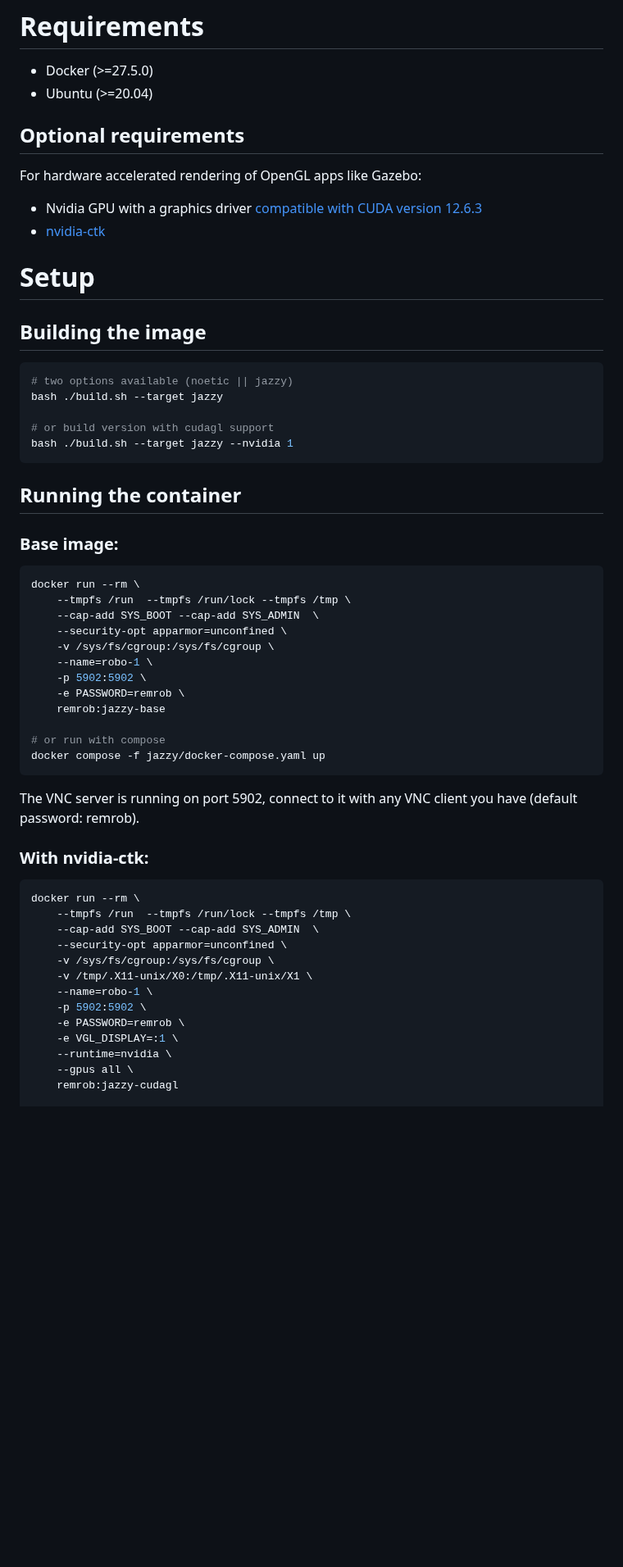
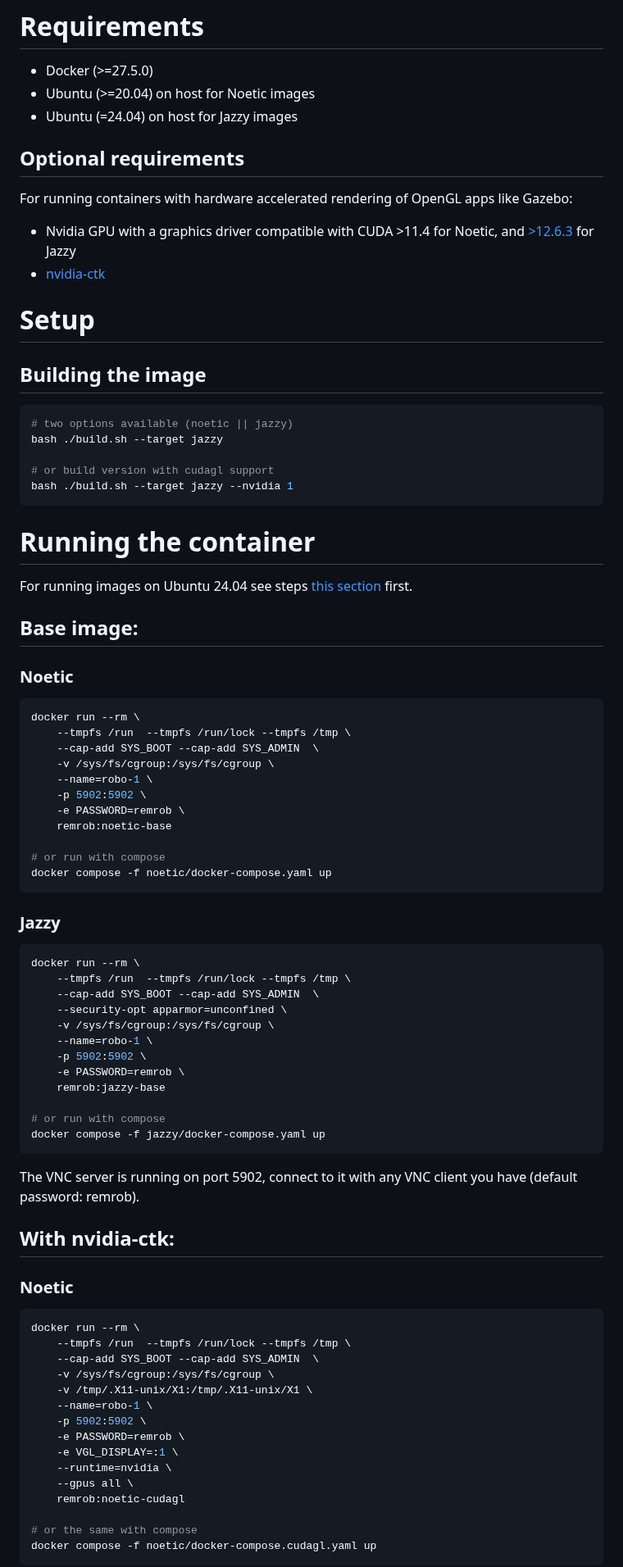
Before and after one commit to unitartu-remrob/remrob-docker, a Markdown page: README.md, the part around one of its changes. Shown at 82% size. Drawn GitHub-style; blank space fills up the shorter version.

````diff
--- a/README.md
+++ b/README.md
@@ -18,11 +18,12 @@ Inspired by:
 ---
 # Requirements
 - Docker (>=27.5.0)
-- Ubuntu (>=20.04)
+- Ubuntu (>=20.04) on host for Noetic images
+- Ubuntu (=24.04) on host for Jazzy images
 
 ## Optional requirements
-For hardware accelerated rendering of OpenGL apps like Gazebo:
-- Nvidia GPU with a graphics driver [compatible with CUDA version 12.6.3](https://docs.nvidia.com/cuda/cuda-toolkit-release-notes/index.html#id5)
+For running containers with hardware accelerated rendering of OpenGL apps like Gazebo:
+- Nvidia GPU with a graphics driver compatible with CUDA >11.4 for Noetic, and [>12.6.3](https://docs.nvidia.com/cuda/cuda-toolkit-release-notes/index.html#id5) for Jazzy
 - [nvidia-ctk](https://docs.nvidia.com/datacenter/cloud-native/container-toolkit/latest/install-guide.html)
 
 # Setup
@@ -37,19 +38,39 @@ bash ./build.sh --target jazzy
 bash ./build.sh --target jazzy --nvidia 1
 ```
 
-## Running the container
+# Running the container
 
-### Base image:
+For running images on Ubuntu 24.04 see steps [this section](#running-the-images-under-ubuntu-2404-jazzy-and-noetic) first.
+
+## Base image:
+
+### Noetic
 ```bash
 docker run --rm \
-    --tmpfs /run  --tmpfs /run/lock --tmpfs /tmp \
-    --cap-add SYS_BOOT --cap-add SYS_ADMIN  \
-    --security-opt apparmor=unconfined \
-    -v /sys/fs/cgroup:/sys/fs/cgroup \
-    --name=robo-1 \
-    -p 5902:5902 \
-    -e PASSWORD=remrob \
-    remrob:jazzy-base
+	--tmpfs /run  --tmpfs /run/lock --tmpfs /tmp \
+	--cap-add SYS_BOOT --cap-add SYS_ADMIN  \
+	-v /sys/fs/cgroup:/sys/fs/cgroup \
+	--name=robo-1 \
+	-p 5902:5902 \
+	-e PASSWORD=remrob \
+	remrob:noetic-base
+
+# or run with compose
+docker compose -f noetic/docker-compose.yaml up
+```
+
+### Jazzy
+
+```bash
+docker run --rm \
+	--tmpfs /run  --tmpfs /run/lock --tmpfs /tmp \
+	--cap-add SYS_BOOT --cap-add SYS_ADMIN  \
+	--security-opt apparmor=unconfined \
+	-v /sys/fs/cgroup:/sys/fs/cgroup \
+	--name=robo-1 \
+	-p 5902:5902 \
+	-e PASSWORD=remrob \
+	remrob:jazzy-base
 
 # or run with compose
 docker compose -f jazzy/docker-compose.yaml up
@@ -57,18 +78,25 @@ docker compose -f jazzy/docker-compose.yaml up
 
 The VNC server is running on port 5902, connect to it with any VNC client you have (default password: remrob).
 
-### With nvidia-ctk:
+## With nvidia-ctk:
+
+### Noetic
+
 ```bash
 docker run --rm \
-    --tmpfs /run  --tmpfs /run/lock --tmpfs /tmp \
-    --cap-add SYS_BOOT --cap-add SYS_ADMIN  \
-    --security-opt apparmor=unconfined \
-    -v /sys/fs/cgroup:/sys/fs/cgroup \
-    -v /tmp/.X11-unix/X0:/tmp/.X11-unix/X1 \
-    --name=robo-1 \
-    -p 5902:5902 \
-    -e PASSWORD=remrob \
-    -e VGL_DISPLAY=:1 \
-    --runtime=nvidia \
-    --gpus all \
-    remrob:jazzy-cudagl
+	--tmpfs /run  --tmpfs /run/lock --tmpfs /tmp \
+	--cap-add SYS_BOOT --cap-add SYS_ADMIN  \
+	-v /sys/fs/cgroup:/sys/fs/cgroup \
+	-v /tmp/.X11-unix/X1:/tmp/.X11-unix/X1 \
+	--name=robo-1 \
+	-p 5902:5902 \
+	-e PASSWORD=remrob \
+	-e VGL_DISPLAY=:1 \
+	--runtime=nvidia \
+	--gpus all \
+	remrob:noetic-cudagl
+
+# or the same with compose
+docker compose -f noetic/docker-compose.cudagl.yaml up
+```
+
````
Also changed, not shown: other parts of README.md (+18 -5 lines).
